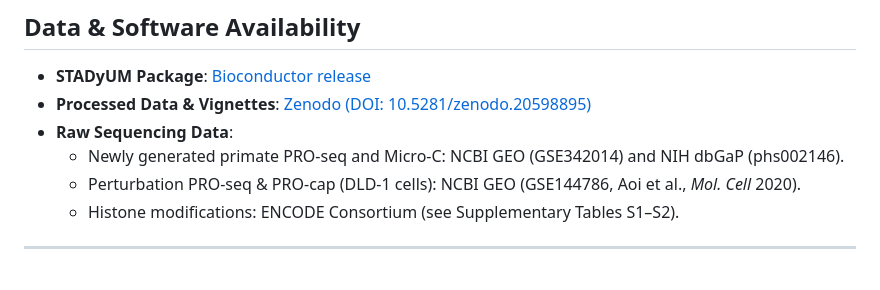
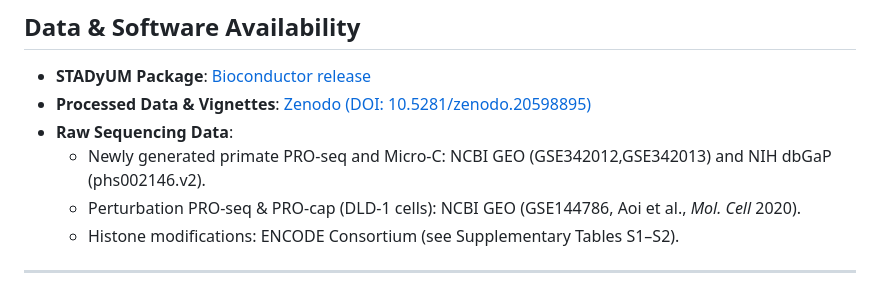
Before and after one commit to EasyPiPi/unimod_pausing, a Markdown page: README.md, the part around the change. Rendered like a GitHub page.

Commit message:
Update GEO accession numbers in README

```diff
--- a/README.md
+++ b/README.md
@@ -88,7 +88,7 @@ Detailed instructions and file-level mappings for all panels (Main Figures 1–7
 * **STADyUM Package**: [Bioconductor release](https://bioconductor.org/packages/release/bioc/html/STADyUM.html)
 * **Processed Data & Vignettes**: [Zenodo (DOI: 10.5281/zenodo.20598895)](https://doi.org/10.5281/zenodo.20598895)
 * **Raw Sequencing Data**:
-  * Newly generated primate PRO-seq and Micro-C: NCBI GEO (GSE342014) and NIH dbGaP (phs002146).
+  * Newly generated primate PRO-seq and Micro-C: NCBI GEO (GSE342012,GSE342013) and NIH dbGaP (phs002146.v2).
   * Perturbation PRO-seq & PRO-cap (DLD-1 cells): NCBI GEO (GSE144786, Aoi et al., *Mol. Cell* 2020).
   * Histone modifications: ENCODE Consortium (see Supplementary Tables S1–S2).
 
```
